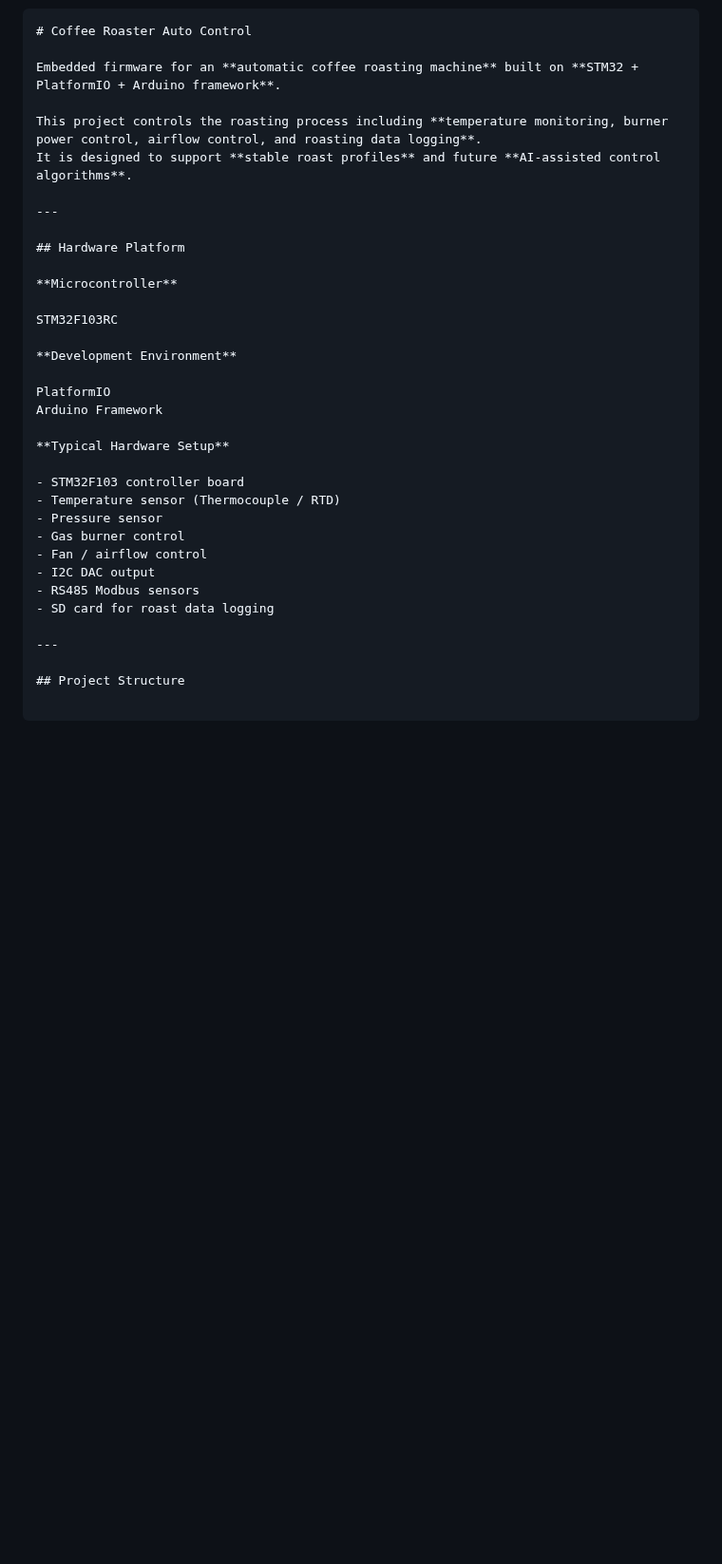
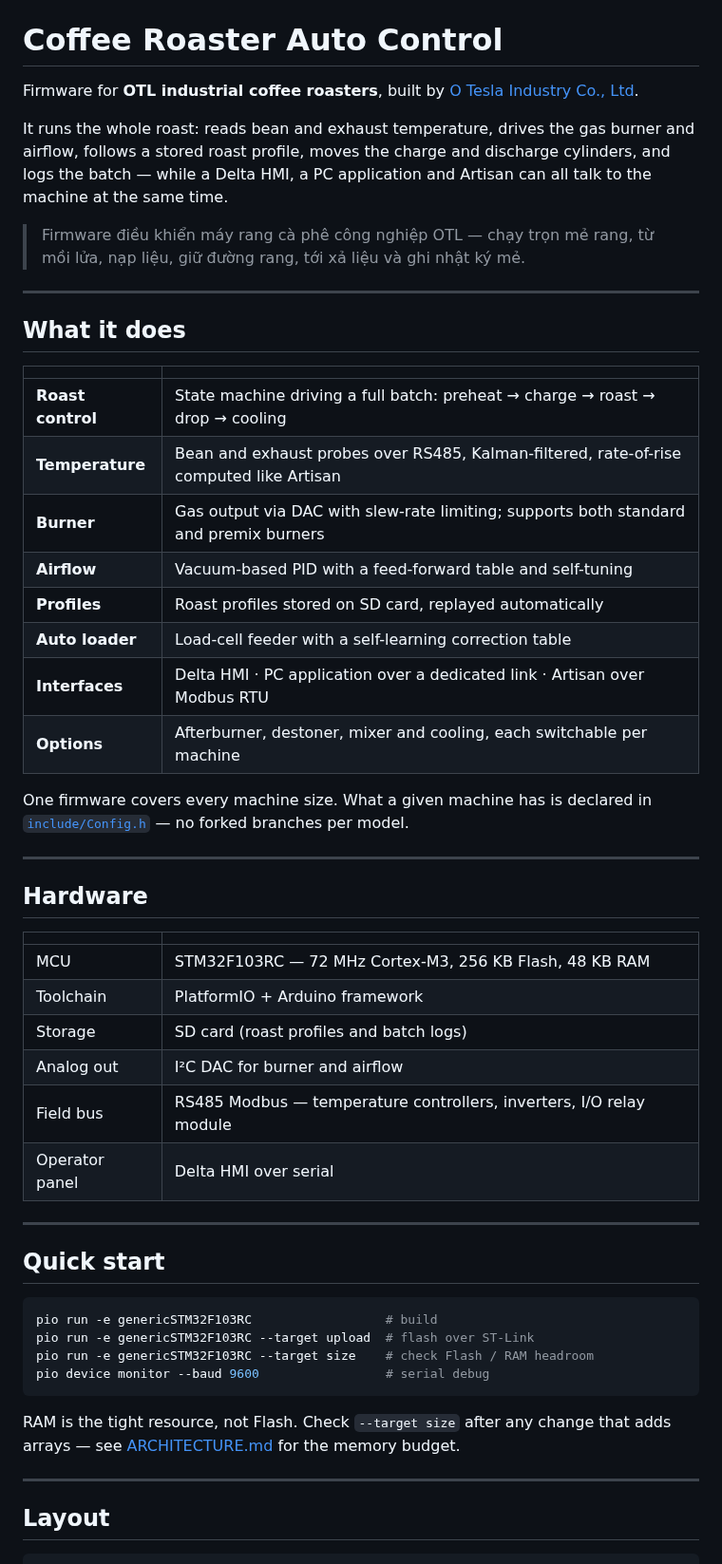
Before and after one commit to TCL-DA/coffee-roaster-auto-control, a Markdown page: README.md, the part around one of its changes. Shown at 95% size. GitHub-like rendering; blank space fills up the shorter version.

````diff
--- a/README.md
+++ b/README.md
@@ -2,36 +13,63 @@
 # Coffee Roaster Auto Control
 
-Embedded firmware for an **automatic coffee roasting machine** built on **STM32 + PlatformIO + Arduino framework**.
+Firmware for **OTL industrial coffee roasters**, built by
+[O Tesla Industry Co., Ltd](https://www.otlpro.com/).
 
-This project controls the roasting process including **temperature monitoring, burner power control, airflow control, and roasting data logging**.
-It is designed to support **stable roast profiles** and future **AI-assisted control algorithms**.
+It runs the whole roast: reads bean and exhaust temperature, drives the gas burner and
+airflow, follows a stored roast profile, moves the charge and discharge cylinders, and
+logs the batch — while a Delta HMI, a PC application and Artisan can all talk to the
+machine at the same time.
+
+> Firmware điều khiển máy rang cà phê công nghiệp OTL — chạy trọn mẻ rang, từ mồi lửa,
+> nạp liệu, giữ đường rang, tới xả liệu và ghi nhật ký mẻ.
 
 ---
 
-## Hardware Platform
+## What it does
 
-**Microcontroller**
+| | |
+|---|---|
+| **Roast control** | State machine driving a full batch: preheat → charge → roast → drop → cooling |
+| **Temperature** | Bean and exhaust probes over RS485, Kalman-filtered, rate-of-rise computed like Artisan |
+| **Burner** | Gas output via DAC with slew-rate limiting; supports both standard and premix burners |
+| **Airflow** | Vacuum-based PID with a feed-forward table and self-tuning |
+| **Profiles** | Roast profiles stored on SD card, replayed automatically |
+| **Auto loader** | Load-cell feeder with a self-learning correction table |
+| **Interfaces** | Delta HMI · PC application over a dedicated link · Artisan over Modbus RTU |
+| **Options** | Afterburner, destoner, mixer and cooling, each switchable per machine |
 
-STM32F103RC
-
-**Development Environment**
-
-PlatformIO
-Arduino Framework
-
-**Typical Hardware Setup**
-
-- STM32F103 controller board
-- Temperature sensor (Thermocouple / RTD)
-- Pressure sensor
-- Gas burner control
-- Fan / airflow control
-- I2C DAC output
-- RS485 Modbus sensors
-- SD card for roast data logging
+One firmware covers every machine size. What a given machine has is declared in
+[`include/Config.h`](include/Config.h) — no forked branches per model.
 
 ---
 
-## Project Structure
+## Hardware
+
+| | |
+|---|---|
+| MCU | STM32F103RC — 72 MHz Cortex-M3, 256 KB Flash, 48 KB RAM |
+| Toolchain | PlatformIO + Arduino framework |
+| Storage | SD card (roast profiles and batch logs) |
+| Analog out | I²C DAC for burner and airflow |
+| Field bus | RS485 Modbus — temperature controllers, inverters, I/O relay module |
+| Operator panel | Delta HMI over serial |
+
+---
+
+## Quick start
+
+```bash
+pio run -e genericSTM32F103RC                  # build
+pio run -e genericSTM32F103RC --target upload  # flash over ST-Link
+pio run -e genericSTM32F103RC --target size    # check Flash / RAM headroom
+pio device monitor --baud 9600                 # serial debug
+```
+
+RAM is the tight resource, not Flash. Check `--target size` after any change that adds
+arrays — see [ARCHITECTURE.md](ARCHITECTURE.md) for the memory budget.
+
+---
+
+## Layout
 
 ```
````
Also changed, not shown: other parts of README.md (+43 -77 lines), assets/banner/otl-roaster-banner.png (added).
